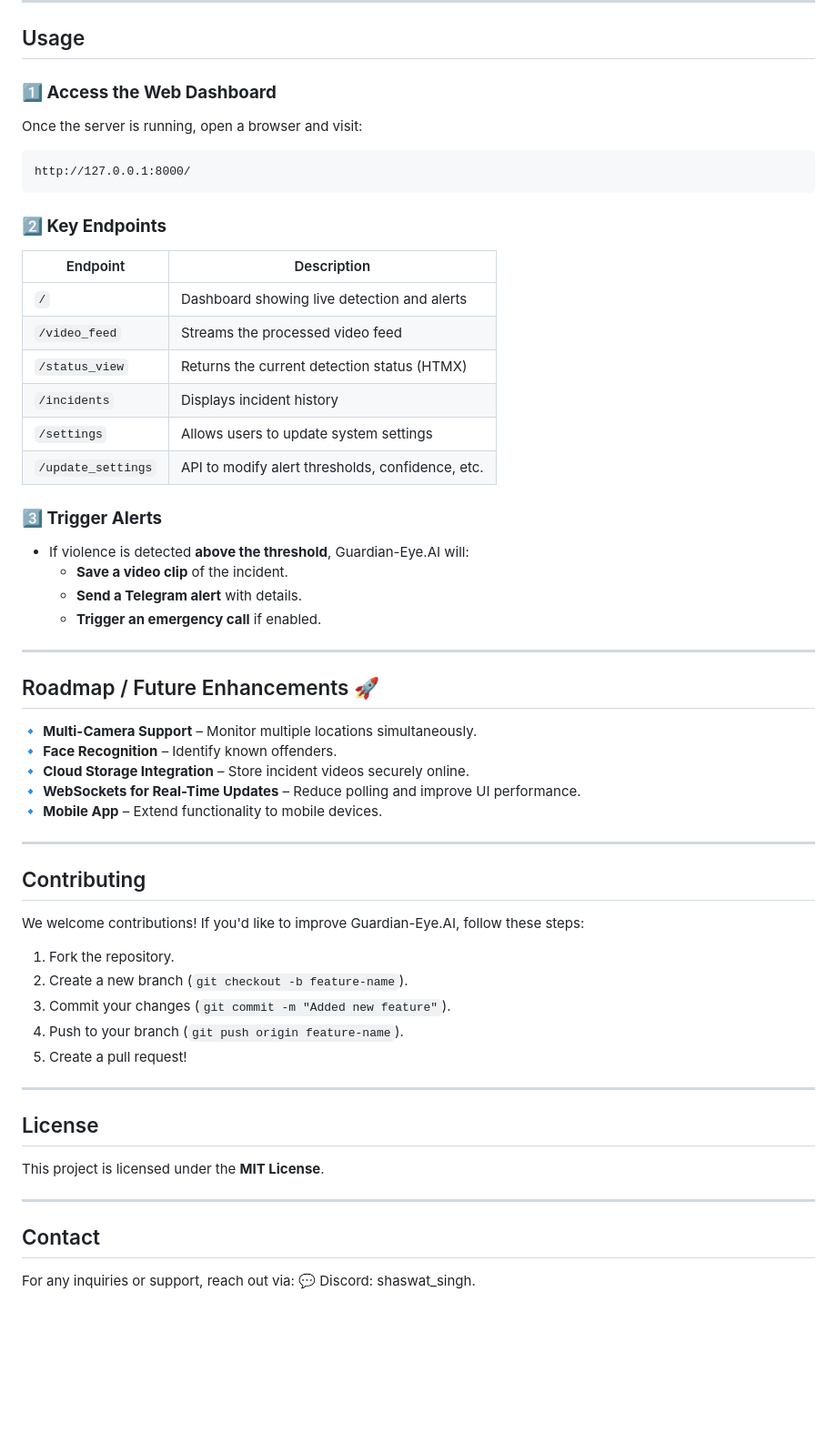
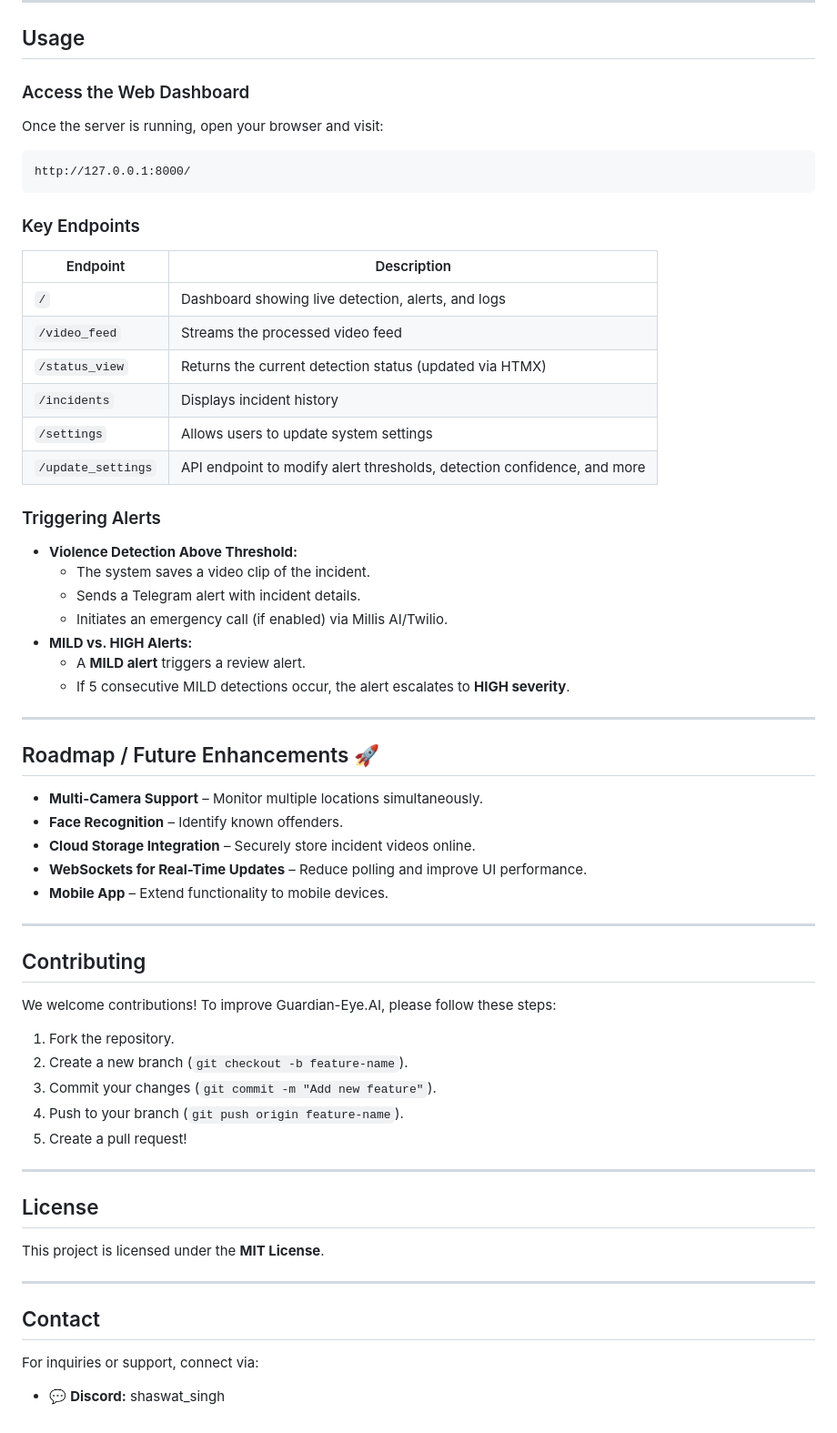
Before and after one commit to SHASWATSINGH3101/GUARDIAN-EYE.AI, a Markdown page: README.md, the part around the change printed below. Shown: that part at 91% size. Drawn GitHub-style; blank space fills up the shorter version.

````diff
--- a/README.md
+++ b/README.md
@@ -74,44 +81,47 @@ uvicorn main_fastapi:app --reload
 
 ## Usage
 
-### **1️⃣ Access the Web Dashboard**
-Once the server is running, open a browser and visit:
+### Access the Web Dashboard
+Once the server is running, open your browser and visit:
 ```
 http://127.0.0.1:8000/
 ```
 
-### **2️⃣ Key Endpoints**
-| Endpoint | Description |
-|----------|-------------|
-| `/` | Dashboard showing live detection and alerts |
-| `/video_feed` | Streams the processed video feed |
-| `/status_view` | Returns the current detection status (HTMX) |
-| `/incidents` | Displays incident history |
-| `/settings` | Allows users to update system settings |
-| `/update_settings` | API to modify alert thresholds, confidence, etc. |
+### Key Endpoints
+| Endpoint           | Description                                                |
+|--------------------|------------------------------------------------------------|
+| `/`                | Dashboard showing live detection, alerts, and logs         |
+| `/video_feed`      | Streams the processed video feed                           |
+| `/status_view`     | Returns the current detection status (updated via HTMX)    |
+| `/incidents`       | Displays incident history                                  |
+| `/settings`        | Allows users to update system settings                     |
+| `/update_settings` | API endpoint to modify alert thresholds, detection confidence, and more |
 
-### **3️⃣ Trigger Alerts**
-- If violence is detected **above the threshold**, Guardian-Eye.AI will:
-  - **Save a video clip** of the incident.
-  - **Send a Telegram alert** with details.
-  - **Trigger an emergency call** if enabled.
+### Triggering Alerts
+- **Violence Detection Above Threshold:**
+  - The system saves a video clip of the incident.
+  - Sends a Telegram alert with incident details.
+  - Initiates an emergency call (if enabled) via Millis AI/Twilio.
+- **MILD vs. HIGH Alerts:**
+  - A **MILD alert** triggers a review alert.
+  - If 5 consecutive MILD detections occur, the alert escalates to **HIGH severity**.
 
 ---
 
 ## Roadmap / Future Enhancements 🚀
-🔹 **Multi-Camera Support** – Monitor multiple locations simultaneously.
-🔹 **Face Recognition** – Identify known offenders.
-🔹 **Cloud Storage Integration** – Store incident videos securely online.
-🔹 **WebSockets for Real-Time Updates** – Reduce polling and improve UI performance.
-🔹 **Mobile App** – Extend functionality to mobile devices.
+- **Multi-Camera Support** – Monitor multiple locations simultaneously.
+- **Face Recognition** – Identify known offenders.
+- **Cloud Storage Integration** – Securely store incident videos online.
+- **WebSockets for Real-Time Updates** – Reduce polling and improve UI performance.
+- **Mobile App** – Extend functionality to mobile devices.
 
 ---
 
 ## Contributing
-We welcome contributions! If you'd like to improve Guardian-Eye.AI, follow these steps:
+We welcome contributions! To improve Guardian-Eye.AI, please follow these steps:
 1. Fork the repository.
 2. Create a new branch (`git checkout -b feature-name`).
-3. Commit your changes (`git commit -m "Added new feature"`).
+3. Commit your changes (`git commit -m "Add new feature"`).
 4. Push to your branch (`git push origin feature-name`).
 5. Create a pull request!
 
@@ -123,5 +133,5 @@ This project is licensed under the **MIT License**.
 ---
 
 ## Contact
-For any inquiries or support, reach out via:
-💬 Discord: shaswat_singh.
+For inquiries or support, connect via:
+- 💬 **Discord:** shaswat_singh
````
Also changed, not shown: other parts of README.md (+32 -25 lines).
